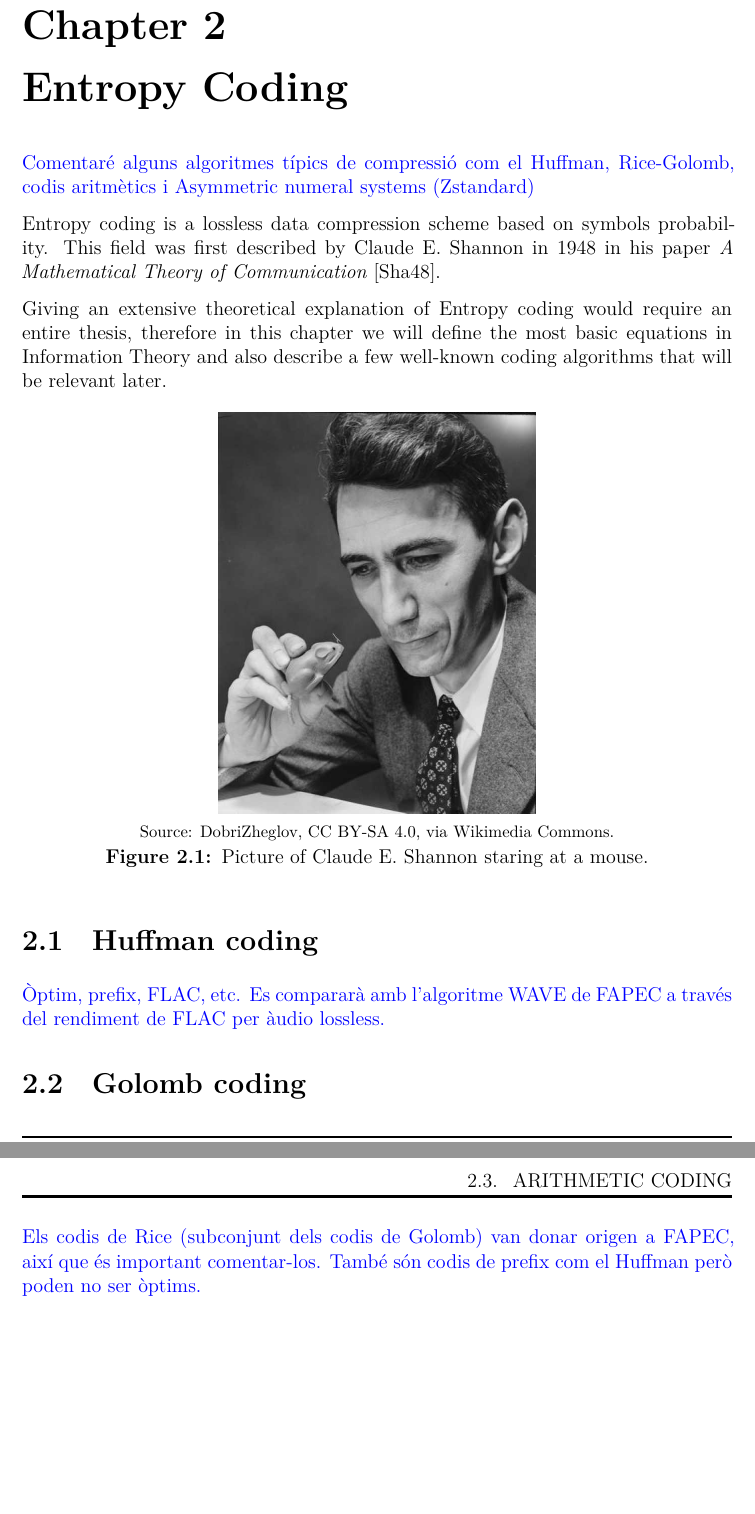
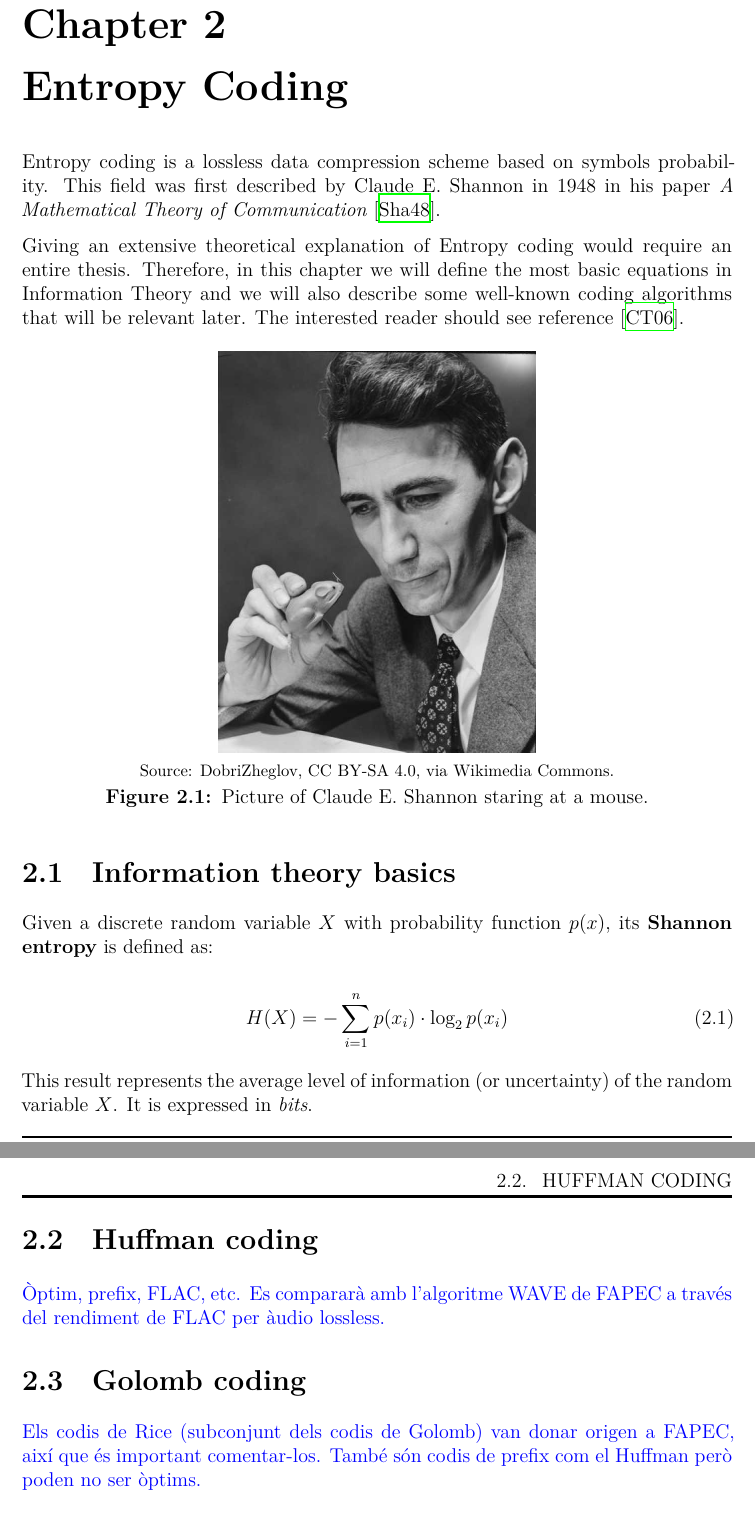
Before and after one commit to aniolm9/bsc-thesis-fapec, a LaTeX thesis (thesis.tex, which reads chapters/entropy_coding.tex, preamble.tex): two parts of pages 8 and 9 of 25, joined at a grey line, cut so that both start at the same text, the shorter picture padded with empty space. Compiled offline with XeLaTeX.

Commit message:
Add entropy definition

```diff
--- a/chapters/entropy_coding.tex
+++ b/chapters/entropy_coding.tex
@@ -1,11 +1,7 @@
 \chapter{Entropy Coding}
-\begin{comment}
-Comentaré alguns algoritmes típics de compressió com el Huffman, Rice-Golomb, codis aritmètics i Asymmetric numeral systems (Zstandard)
-\end{comment}
-
 Entropy coding is a lossless data compression scheme based on symbols probability. This field was first described by Claude E. Shannon in 1948 in his paper \textit{A Mathematical Theory of Communication} \parencite{Shannon1948}.
 
-Giving an extensive theoretical explanation of Entropy coding would require an entire thesis, therefore in this chapter we will define the most basic equations in Information Theory and also describe a few well-known coding algorithms that will be relevant later.
+Giving an extensive theoretical explanation of Entropy coding would require an entire thesis. Therefore, in this chapter we will define the most basic equations in Information Theory and we will also describe some well-known coding algorithms that will be relevant later. The interested reader should see reference \parencite{cover}.
 
 \begin{figure}[h!]
 	\begin{center}
@@ -18,6 +14,15 @@ Giving an extensive theoretical explanation of Entropy coding would require an e
 	\caption{Picture of Claude E. Shannon staring at a mouse.}
 	\label{fig:shannon}
 \end{figure}
+
+\section{Information theory basics}
+Given a discrete random variable $X$ with probability function $p(x)$, its \textbf{Shannon entropy} is defined as:
+
+\begin{equation}
+H(X) = - \sum_{i=1}^{n} p(x_i) \cdot \log_2 p(x_i)
+\end{equation}
+
+This result represents the average level of information (or uncertainty) of the random variable $X$. It is expressed in \textit{bits}.
 
 \section{Huffman coding}
 \begin{comment}
--- a/preamble.tex
+++ b/preamble.tex
@@ -14,7 +14,7 @@
 \usepackage[toc,acronym]{glossaries}
 \makeglossaries
 
-%\usepackage{hyperref}
+\usepackage{hyperref}
 
 % Enable comic sans
 \usepackage{fontspec}
```
Also changed, not shown: bibliography.bib (+9 -0 lines).
